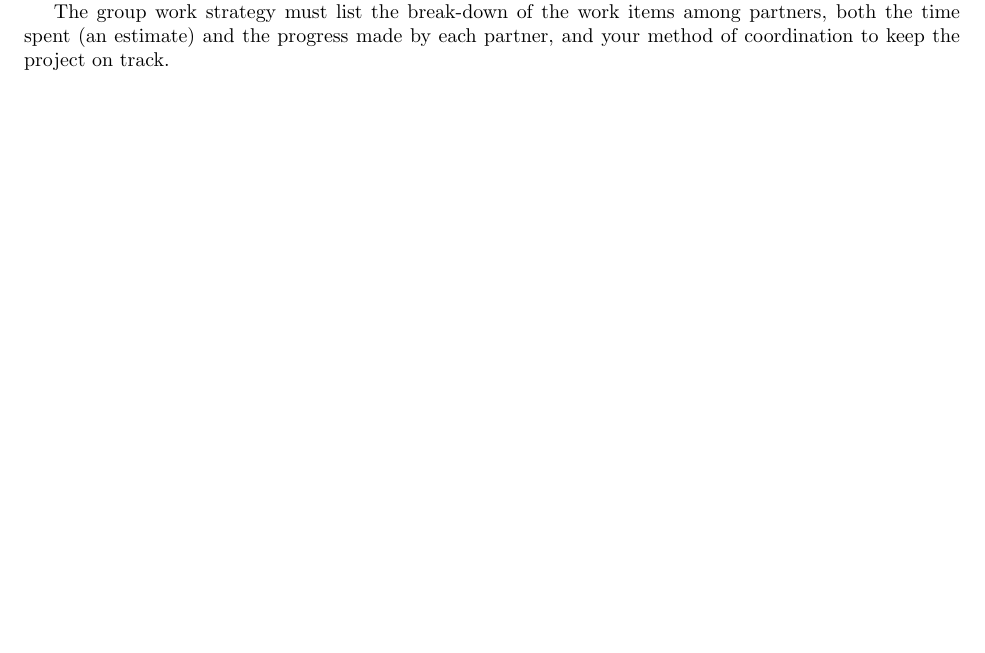
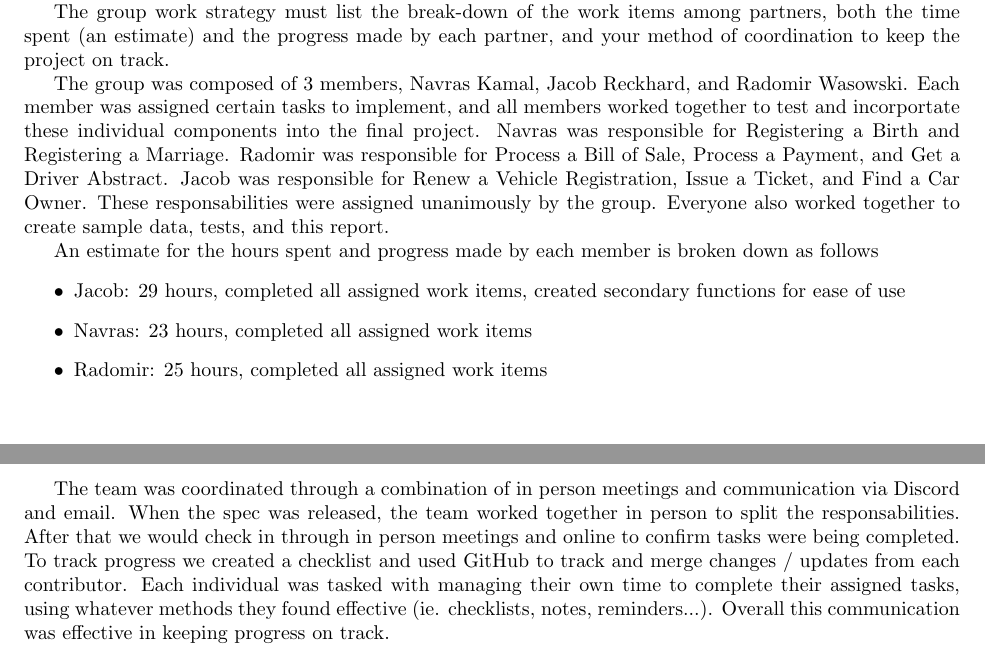
Before and after one commit to jacobrec/CMPUT-291-P1, a LaTeX document (Report/Report.tex, which reads Report/sections/4_group.tex): part of page 3 of 3 before the commit and two parts of pages 3 and 4 of 4 after it, the two joined at a grey line, cut so that both start at the same text, the shorter picture padded with empty space. Compiled offline with pdfLaTeX.

Commit message:
completed group section

```diff
--- a/Report/sections/4_group.tex
+++ b/Report/sections/4_group.tex
@@ -1,3 +1,14 @@
 Your group work break-down strategy.
 
 The group work strategy must list the break-down of the work items among partners, both the time spent (an estimate) and the progress made by each partner, and your method of coordination to keep the project on track.
+
+The group was composed of 3 members, Navras Kamal, Jacob Reckhard, and Radomir Wasowski.  Each member was assigned certain tasks to implement, and all members worked together to test and incorportate these individual components into the final project.  Navras was responsible for Registering a Birth and Registering a Marriage.  Radomir was responsible for Process a Bill of Sale, Process a Payment, and Get a Driver Abstract.  Jacob was responsible for Renew a Vehicle Registration, Issue a Ticket, and Find a Car Owner.  These responsabilities were assigned unanimously by the group.  Everyone also worked together to create sample data, tests, and this report.
+
+An estimate for the hours spent and progress made by each member is broken down as follows
+\begin{itemize}
+\item{Jacob: 29 hours, completed all assigned work items, created secondary functions for ease of use}
+\item{Navras: 23 hours, completed all assigned work items}
+\item{Radomir: 25 hours, completed all assigned work items}
+\end{itemize}
+
+The team was coordinated through a combination of in person meetings and communication via Discord and email.  When the spec was released, the team worked together in person to split the responsabilities.  After that we would check in through in person meetings and online to confirm tasks were being completed.  To track progress we created a checklist and used GitHub to track and merge changes / updates from each contributor.  Each individual was tasked with managing their own time to complete their assigned tasks, using whatever methods they found effective (ie. checklists, notes, reminders...).  Overall this communication was effective in keeping progress on track.
```
